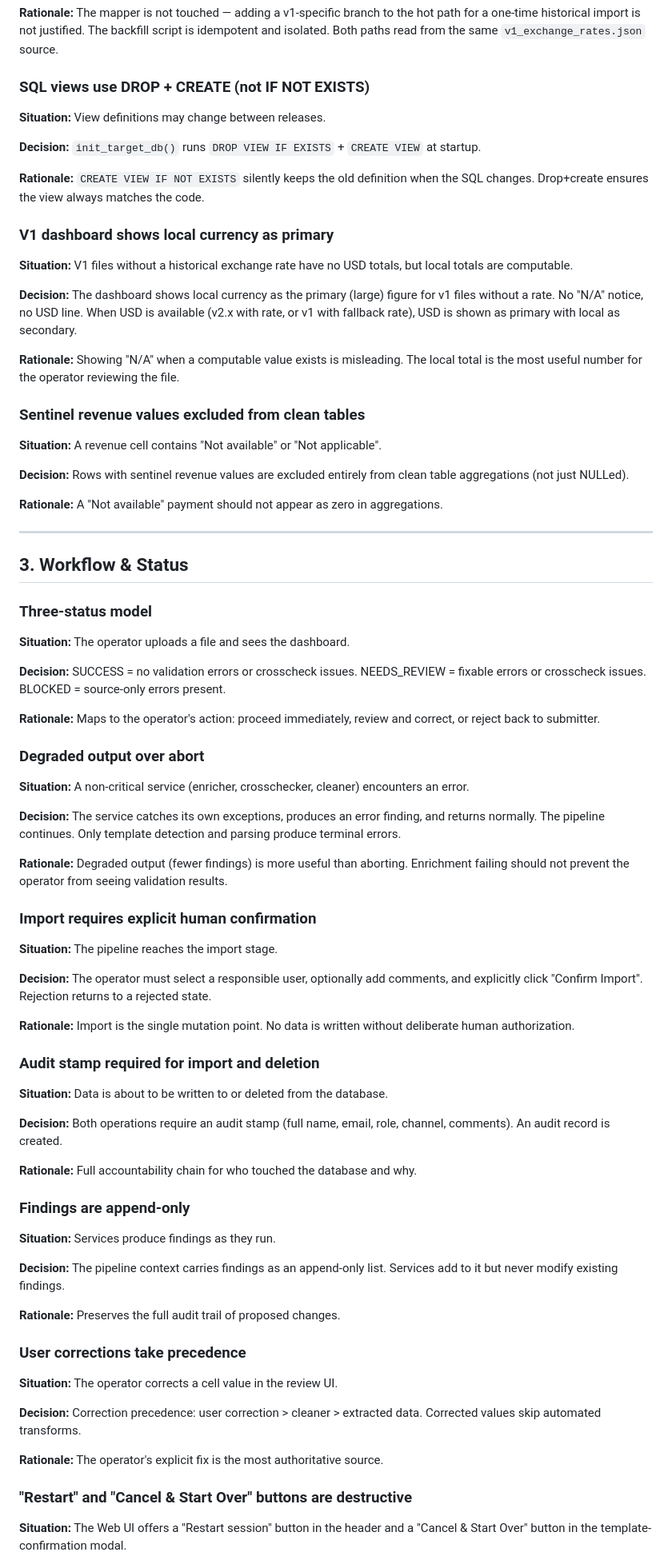
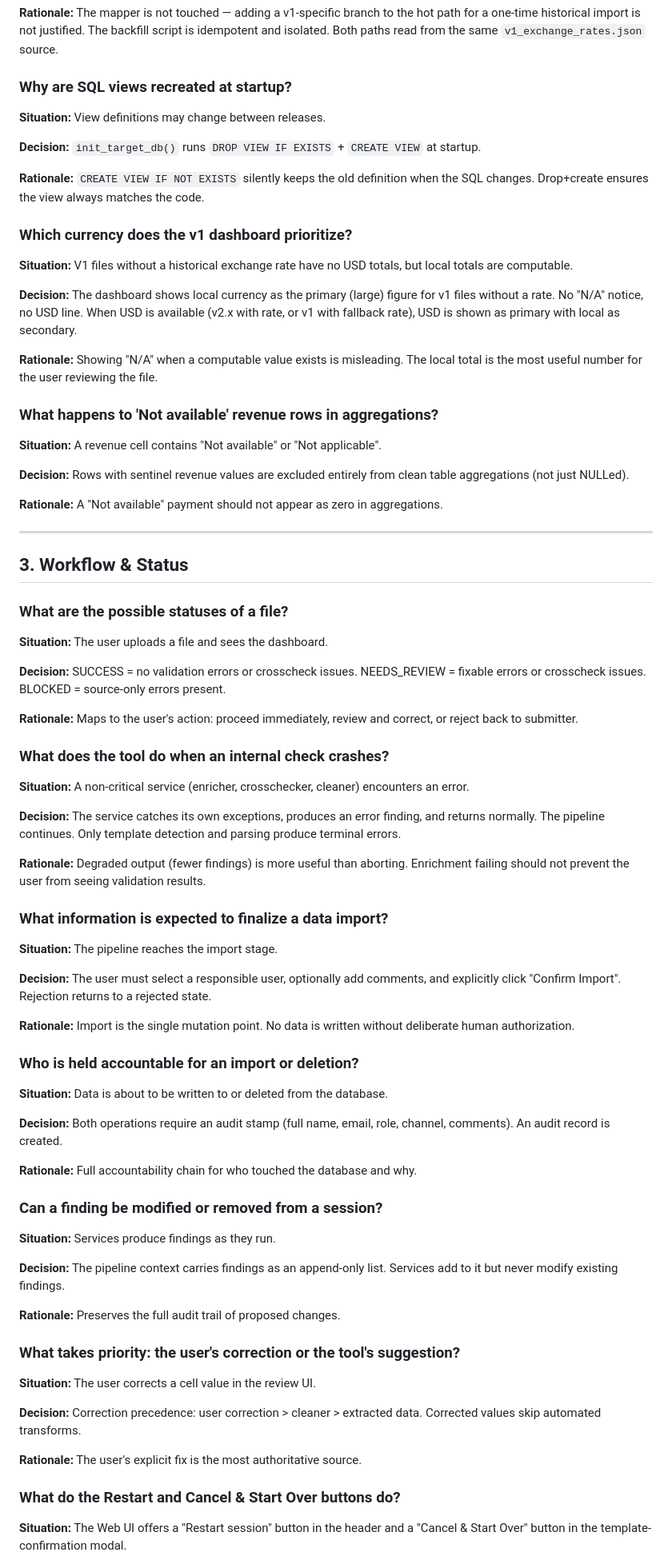
Before and after one commit to civicliteracies/eiti-importer-decisions, a Markdown page: decision-log.md, the part around one of its changes. Shown at 80% size. Rendered like a GitHub page.

```diff
--- a/decision-log.md
+++ b/decision-log.md
@@ -310,8 +310,8 @@ When both `NotAvailable` and `NotApplicable` are in the union, `BLANK_CELL` wins
 
 **Rationale:** The mapper is not touched — adding a v1-specific branch to the hot path for a one-time historical import is not justified. The backfill script is idempotent and isolated. Both paths read from the same `v1_exchange_rates.json` source.
 
-### SQL views use DROP + CREATE (not IF NOT EXISTS)
-<!-- jtbd: cross-cutting; topic: currency-financial-calculations -->
+### Why are SQL views recreated at startup?
+<!-- scenario: cross-cutting; topic: currency-financial-calculations -->
 
 **Situation:** View definitions may change between releases.
 
@@ -319,17 +319,17 @@ When both `NotAvailable` and `NotApplicable` are in the union, `BLANK_CELL` wins
 
 **Rationale:** `CREATE VIEW IF NOT EXISTS` silently keeps the old definition when the SQL changes. Drop+create ensures the view always matches the code.
 
-### V1 dashboard shows local currency as primary
-<!-- jtbd: reconcile-government-vs-companies; topic: currency-financial-calculations -->
+### Which currency does the v1 dashboard prioritize?
+<!-- scenario: reconcile-government-vs-companies; topic: currency-financial-calculations -->
 
 **Situation:** V1 files without a historical exchange rate have no USD totals, but local totals are computable.
 
 **Decision:** The dashboard shows local currency as the primary (large) figure for v1 files without a rate. No "N/A" notice, no USD line. When USD is available (v2.x with rate, or v1 with fallback rate), USD is shown as primary with local as secondary.
 
-**Rationale:** Showing "N/A" when a computable value exists is misleading. The local total is the most useful number for the operator reviewing the file.
+**Rationale:** Showing "N/A" when a computable value exists is misleading. The local total is the most useful number for the user reviewing the file.
 
-### Sentinel revenue values excluded from clean tables
-<!-- jtbd: trust-the-data; topic: currency-financial-calculations -->
+### What happens to 'Not available' revenue rows in aggregations?
+<!-- scenario: trust-the-data; topic: currency-financial-calculations -->
 
 **Situation:** A revenue cell contains "Not available" or "Not applicable".
 
@@ -341,35 +341,35 @@ When both `NotAvailable` and `NotApplicable` are in the union, `BLANK_CELL` wins
 
 ## 3. Workflow & Status
 
-### Three-status model
-<!-- jtbd: submit-a-report; topic: workflow-status -->
+### What are the possible statuses of a file?
+<!-- scenario: submit-a-report; topic: workflow-status -->
 
-**Situation:** The operator uploads a file and sees the dashboard.
+**Situation:** The user uploads a file and sees the dashboard.
 
 **Decision:** SUCCESS = no validation errors or crosscheck issues. NEEDS_REVIEW = fixable errors or crosscheck issues. BLOCKED = source-only errors present.
 
-**Rationale:** Maps to the operator's action: proceed immediately, review and correct, or reject back to submitter.
+**Rationale:** Maps to the user's action: proceed immediately, review and correct, or reject back to submitter.
 
-### Degraded output over abort
-<!-- jtbd: trust-the-data; topic: workflow-status -->
+### What does the tool do when an internal check crashes?
+<!-- scenario: trust-the-data; topic: workflow-status -->
 
 **Situation:** A non-critical service (enricher, crosschecker, cleaner) encounters an error.
 
 **Decision:** The service catches its own exceptions, produces an error finding, and returns normally. The pipeline continues. Only template detection and parsing produce terminal errors.
 
-**Rationale:** Degraded output (fewer findings) is more useful than aborting. Enrichment failing should not prevent the operator from seeing validation results.
+**Rationale:** Degraded output (fewer findings) is more useful than aborting. Enrichment failing should not prevent the user from seeing validation results.
 
-### Import requires explicit human confirmation
-<!-- jtbd: submit-a-report; topic: workflow-status -->
+### What information is expected to finalize a data import?
+<!-- scenario: submit-a-report; topic: workflow-status -->
 
 **Situation:** The pipeline reaches the import stage.
 
-**Decision:** The operator must select a responsible user, optionally add comments, and explicitly click "Confirm Import". Rejection returns to a rejected state.
+**Decision:** The user must select a responsible user, optionally add comments, and explicitly click "Confirm Import". Rejection returns to a rejected state.
 
 **Rationale:** Import is the single mutation point. No data is written without deliberate human authorization.
 
-### Audit stamp required for import and deletion
-<!-- jtbd: audit-who-did-what; topic: workflow-status -->
+### Who is held accountable for an import or deletion?
+<!-- scenario: audit-who-did-what; topic: workflow-status -->
 
 **Situation:** Data is about to be written to or deleted from the database.
 
@@ -377,8 +377,8 @@ When both `NotAvailable` and `NotApplicable` are in the union, `BLANK_CELL` wins
 
 **Rationale:** Full accountability chain for who touched the database and why.
 
-### Findings are append-only
-<!-- jtbd: audit-who-did-what; topic: workflow-status -->
+### Can a finding be modified or removed from a session?
+<!-- scenario: audit-who-did-what; topic: workflow-status -->
 
 **Situation:** Services produce findings as they run.
 
@@ -386,17 +386,17 @@ When both `NotAvailable` and `NotApplicable` are in the union, `BLANK_CELL` wins
 
 **Rationale:** Preserves the full audit trail of proposed changes.
 
-### User corrections take precedence
-<!-- jtbd: fix-problems-before-import; topic: workflow-status -->
+### What takes priority: the user's correction or the tool's suggestion?
+<!-- scenario: fix-problems-before-import; topic: workflow-status -->
 
-**Situation:** The operator corrects a cell value in the review UI.
+**Situation:** The user corrects a cell value in the review UI.
 
 **Decision:** Correction precedence: user correction > cleaner > extracted data. Corrected values skip automated transforms.
 
-**Rationale:** The operator's explicit fix is the most authoritative source.
+**Rationale:** The user's explicit fix is the most authoritative source.
 
-### "Restart" and "Cancel & Start Over" buttons are destructive
-<!-- jtbd: submit-a-report; topic: workflow-status -->
+### What do the Restart and Cancel & Start Over buttons do?
+<!-- scenario: submit-a-report; topic: workflow-status -->
 
 **Situation:** The Web UI offers a "Restart session" button in the header and a "Cancel & Start Over" button in the template-confirmation modal.
 
```
Also changed, not shown: other parts of decision-log.md (+209 -209 lines).
